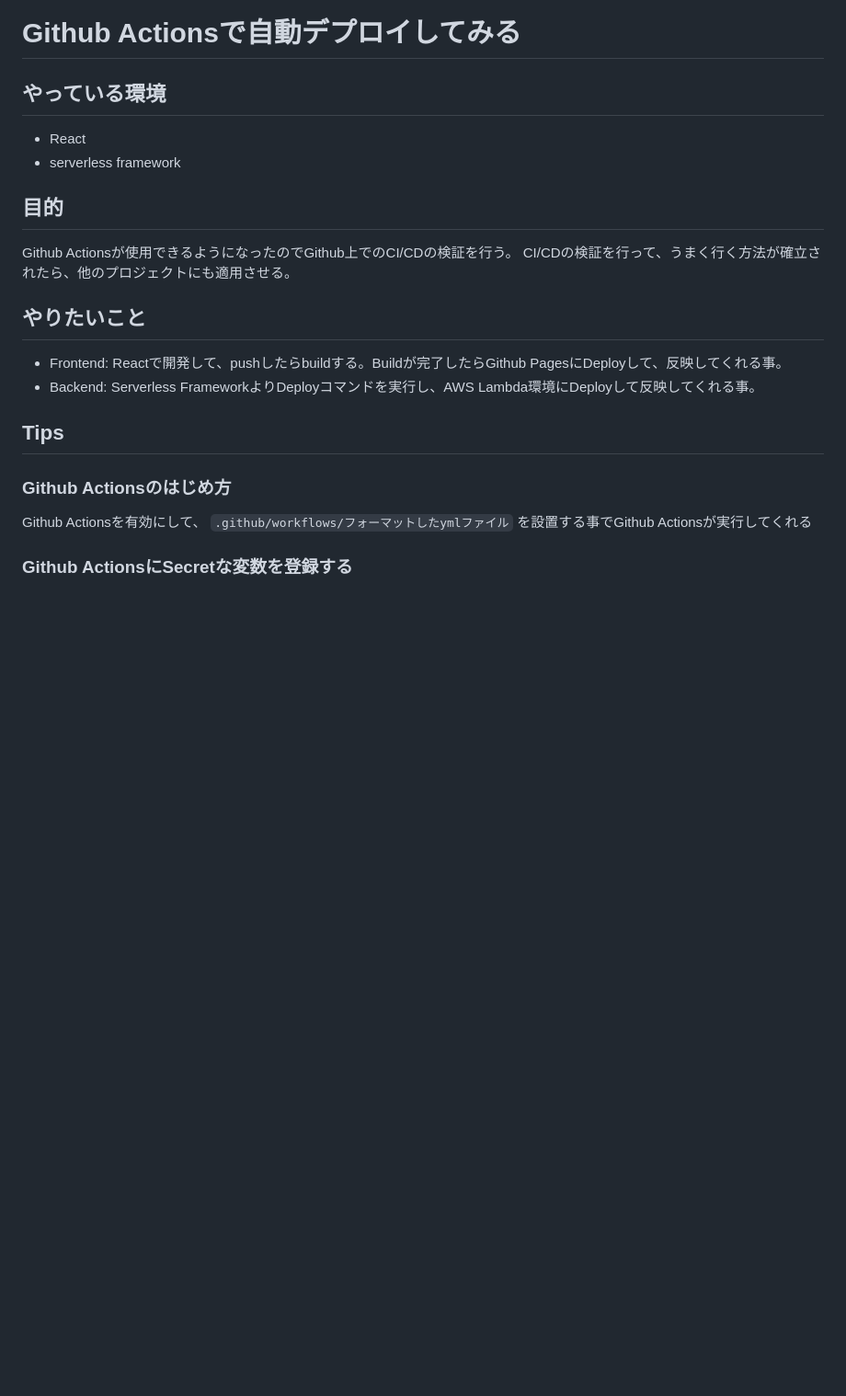
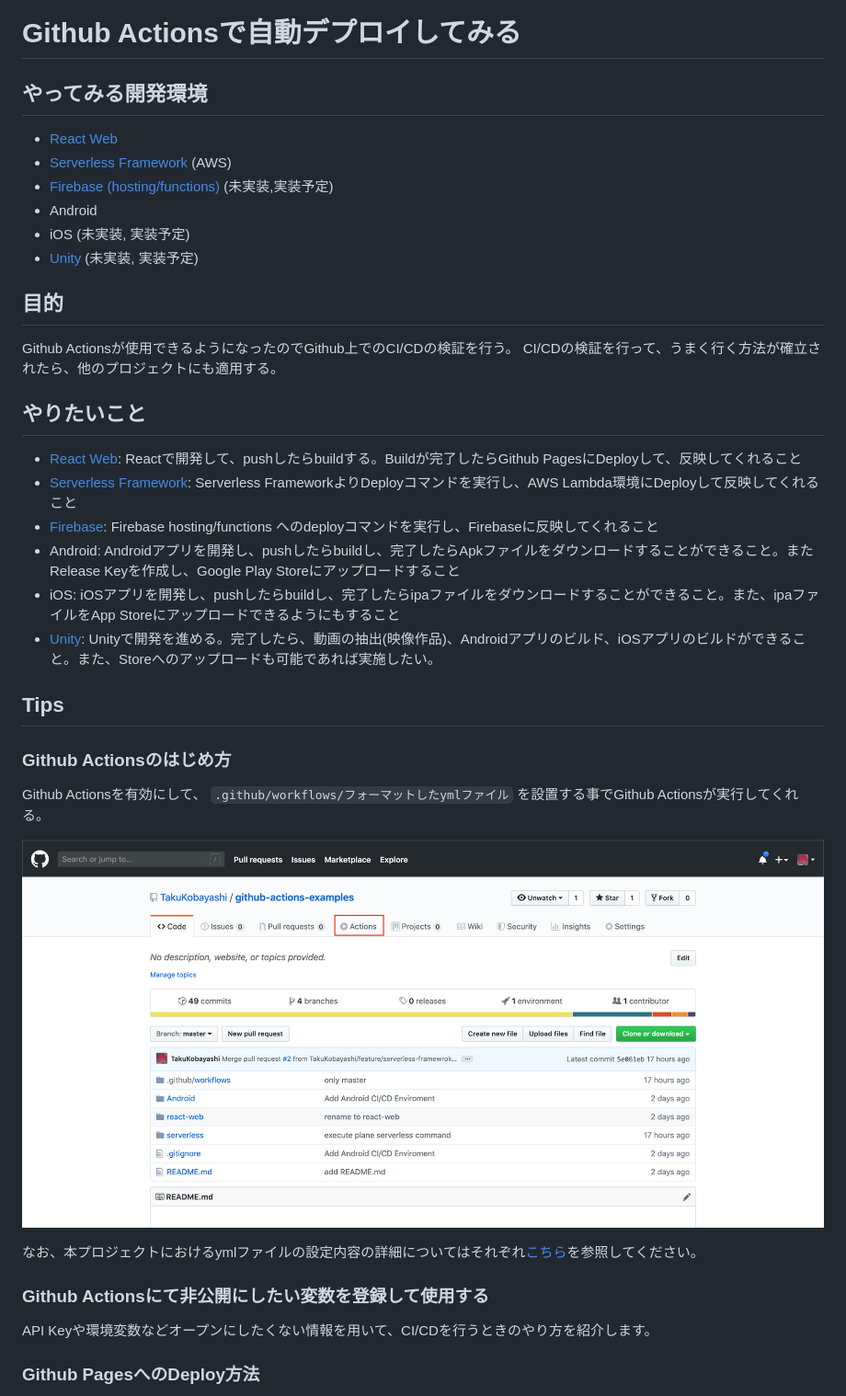
Before and after one commit to TakuKobayashi/github-actions-examples, a Markdown page: README.md, the part around one of its changes. Shown at 92% size. Drawn GitHub-style; pictures changed too: images/GithubActions.png (added); blank space fills up the shorter version.

```diff
--- a/README.md
+++ b/README.md
@@ -1,25 +1,40 @@
 # Github Actionsで自動デプロイしてみる
 
-## やっている環境
- * React
- * serverless framework
+## やってみる開発環境
+ * [React Web](https://ja.reactjs.org/)
+ * [Serverless Framework](https://serverless.com/) (AWS)
+ * [Firebase (hosting/functions)](https://firebase.google.com/) (未実装,実装予定)
+ * Android
+ * iOS (未実装, 実装予定)
+ * [Unity](https://unity.com/) (未実装, 実装予定)
 
 ## 目的
 
 Github Actionsが使用できるようになったのでGithub上でのCI/CDの検証を行う。
-CI/CDの検証を行って、うまく行く方法が確立されたら、他のプロジェクトにも適用させる。
+CI/CDの検証を行って、うまく行く方法が確立されたら、他のプロジェクトにも適用する。
 
 ## やりたいこと
- * Frontend: Reactで開発して、pushしたらbuildする。Buildが完了したらGithub PagesにDeployして、反映してくれる事。
- * Backend: Serverless FrameworkよりDeployコマンドを実行し、AWS Lambda環境にDeployして反映してくれる事。
+ * [React Web](https://ja.reactjs.org/): Reactで開発して、pushしたらbuildする。Buildが完了したらGithub PagesにDeployして、反映してくれること
+ * [Serverless Framework](https://serverless.com/): Serverless FrameworkよりDeployコマンドを実行し、AWS Lambda環境にDeployして反映してくれること
+ * [Firebase](https://firebase.google.com/): Firebase hosting/functions へのdeployコマンドを実行し、Firebaseに反映してくれること
+ * Android: Androidアプリを開発し、pushしたらbuildし、完了したらApkファイルをダウンロードすることができること。またRelease Keyを作成し、Google Play Storeにアップロードすること
+ * iOS: iOSアプリを開発し、pushしたらbuildし、完了したらipaファイルをダウンロードすることができること。また、ipaファイルをApp Storeにアップロードできるようにもすること
+ * [Unity](https://unity.com/): Unityで開発を進める。完了したら、動画の抽出(映像作品)、Androidアプリのビルド、iOSアプリのビルドができること。また、Storeへのアップロードも可能であれば実施したい。
 
 ## Tips
 
 ### Github Actionsのはじめ方
 
-Github Actionsを有効にして、
-`.github/workflows/フォーマットしたymlファイル` を設置する事でGithub Actionsが実行してくれる
+Github Actionsを有効にして、 `.github/workflows/フォーマットしたymlファイル` を設置する事でGithub Actionsが実行してくれる。
+
+![GithubActions  Activate](./images/GithubActions.png)
+
+なお、本プロジェクトにおけるymlファイルの設定内容の詳細についてはそれぞれ[こちら](./.github/workflows/)を参照してください。
+
+### Github Actionsにて非公開にしたい変数を登録して使用する
+
+API Keyや環境変数などオープンにしたくない情報を用いて、CI/CDを行うときのやり方を紹介します。
 
 
-### Github ActionsにSecretな変数を登録する
+### Github PagesへのDeploy方法
 
```
Also changed, not shown: other parts of README.md (+24 -9 lines), images/GithubPagesSettings.png (added), images/GithubSettings.png (added), images/GithubSettingsDeployKey.png (added), images/GithubSettingsSecrets.png (added).
